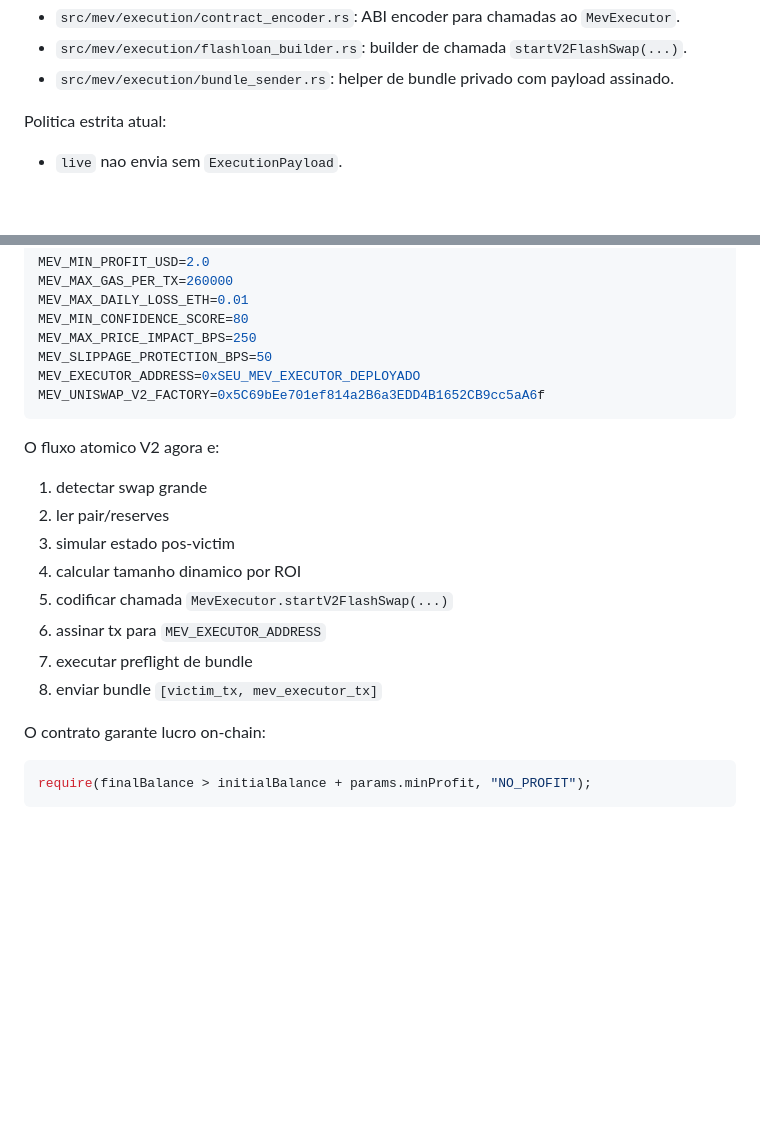
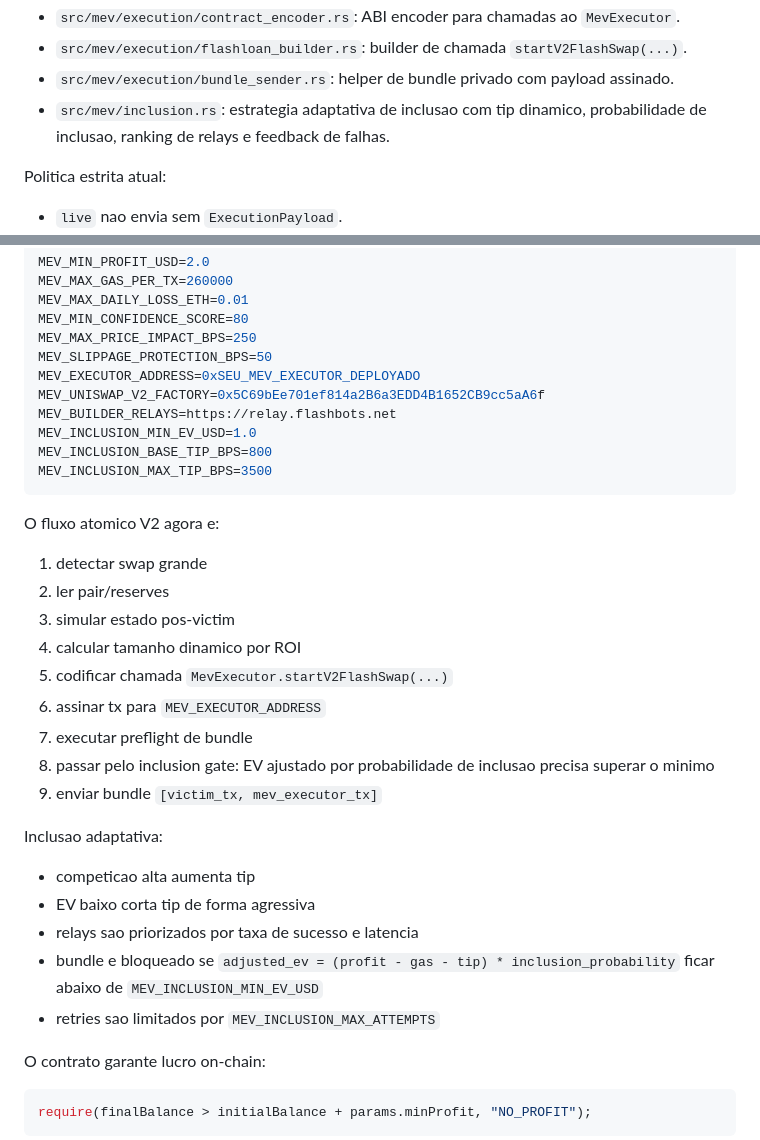
Before and after one commit to techleadevelopers/low-latency-flashbot-mempool, a Markdown page: README.md, 2 parts joined by grey strips. Drawn GitHub-style; blank space fills up the shorter version.

Commit message:
chore: update README.md

````diff
--- a/README.md
+++ b/README.md
@@ -354,6 +354,7 @@ A trilha MEV agora contem os modulos exigidos para separar sinal de execucao:
 - `src/mev/execution/contract_encoder.rs`: ABI encoder para chamadas ao `MevExecutor`.
 - `src/mev/execution/flashloan_builder.rs`: builder de chamada `startV2FlashSwap(...)`.
 - `src/mev/execution/bundle_sender.rs`: helper de bundle privado com payload assinado.
+- `src/mev/inclusion.rs`: estrategia adaptativa de inclusao com tip dinamico, probabilidade de inclusao, ranking de relays e feedback de falhas.
 
 Politica estrita atual:
 
@@ -374,6 +375,10 @@ MEV_MAX_PRICE_IMPACT_BPS=250
 MEV_SLIPPAGE_PROTECTION_BPS=50
 MEV_EXECUTOR_ADDRESS=0xSEU_MEV_EXECUTOR_DEPLOYADO
 MEV_UNISWAP_V2_FACTORY=0x5C69bEe701ef814a2B6a3EDD4B1652CB9cc5aA6f
+MEV_BUILDER_RELAYS=https://relay.flashbots.net
+MEV_INCLUSION_MIN_EV_USD=1.0
+MEV_INCLUSION_BASE_TIP_BPS=800
+MEV_INCLUSION_MAX_TIP_BPS=3500
 ```
 
 O fluxo atomico V2 agora e:
@@ -385,7 +390,16 @@ O fluxo atomico V2 agora e:
 5. codificar chamada `MevExecutor.startV2FlashSwap(...)`
 6. assinar tx para `MEV_EXECUTOR_ADDRESS`
 7. executar preflight de bundle
-8. enviar bundle `[victim_tx, mev_executor_tx]`
+8. passar pelo inclusion gate: EV ajustado por probabilidade de inclusao precisa superar o minimo
+9. enviar bundle `[victim_tx, mev_executor_tx]`
+
+Inclusao adaptativa:
+
+- competicao alta aumenta tip
+- EV baixo corta tip de forma agressiva
+- relays sao priorizados por taxa de sucesso e latencia
+- bundle e bloqueado se `adjusted_ev = (profit - gas - tip) * inclusion_probability` ficar abaixo de `MEV_INCLUSION_MIN_EV_USD`
+- retries sao limitados por `MEV_INCLUSION_MAX_ATTEMPTS`
 
 O contrato garante lucro on-chain:
 
````
